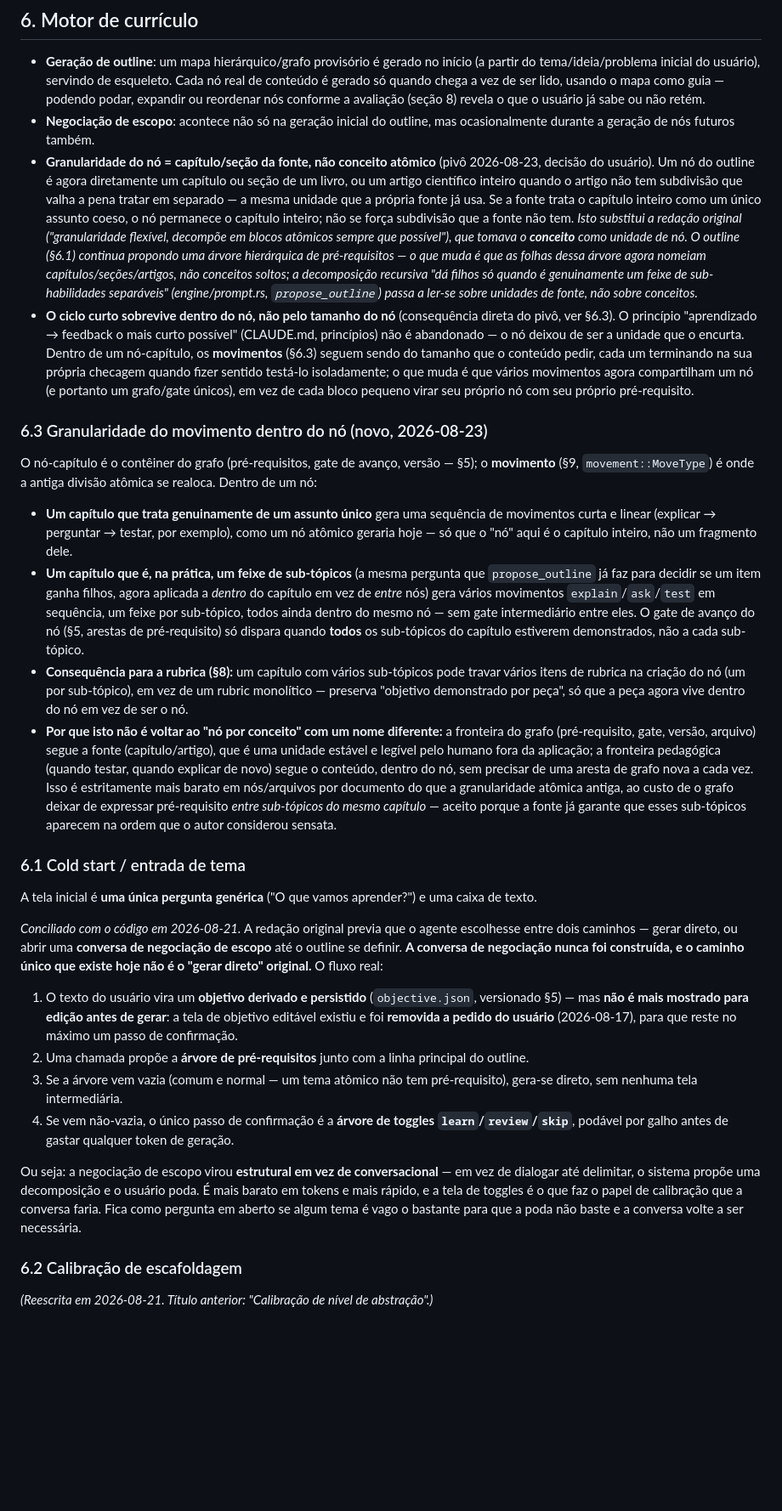
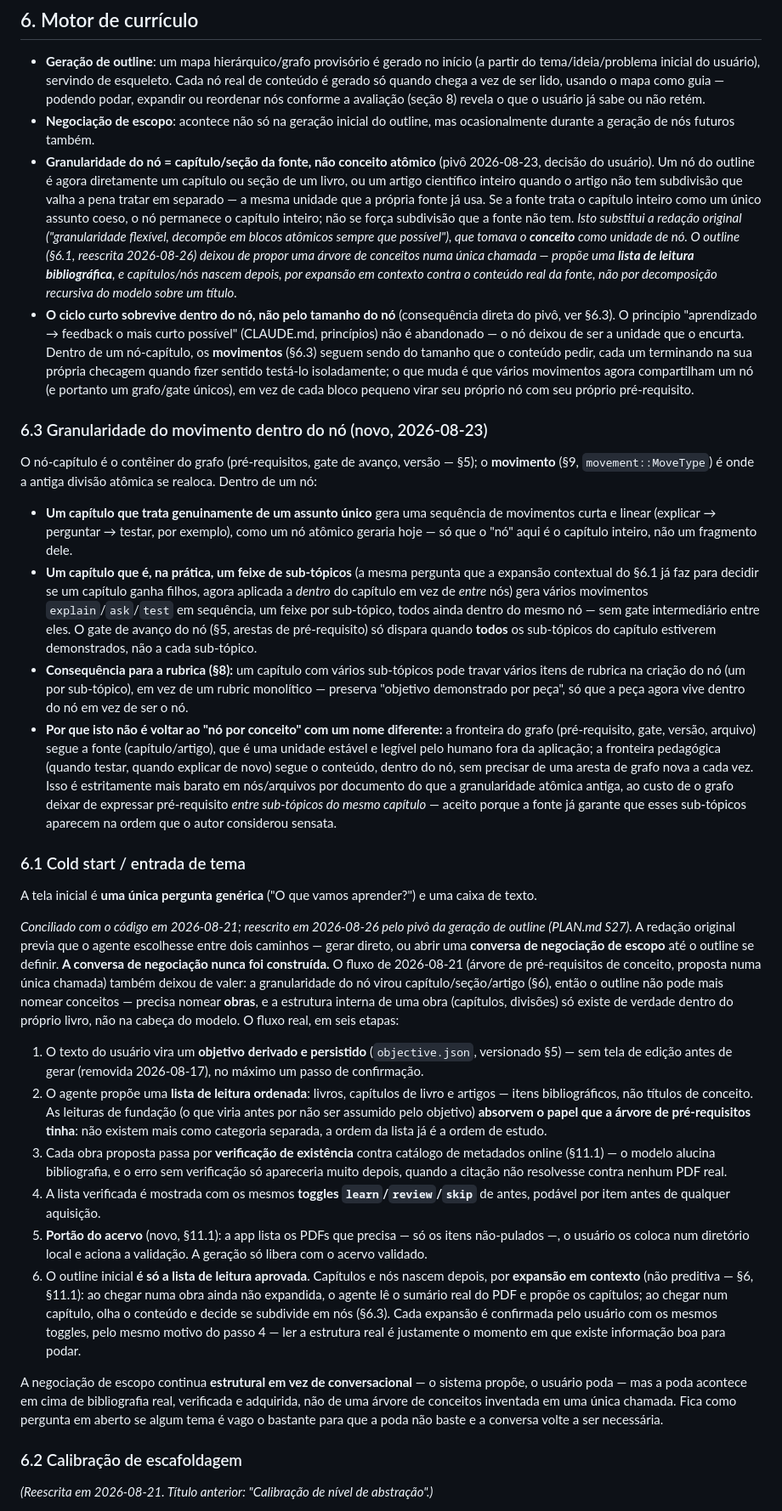
Before and after one commit to Hashino/learnive, a Markdown page: SPEC.md, the part around one of its changes. Shown at 85% size. GitHub-like rendering; blank space fills up the shorter version.

```diff
--- a/SPEC.md
+++ b/SPEC.md
@@ -129,7 +129,7 @@ Estratégia de geração: **JS gerado arbitrário, sempre em sandbox.** O LLM es
 
 - **Geração de outline**: um mapa hierárquico/grafo provisório é gerado no início (a partir do tema/ideia/problema inicial do usuário), servindo de esqueleto. Cada nó real de conteúdo é gerado só quando chega a vez de ser lido, usando o mapa como guia — podendo podar, expandir ou reordenar nós conforme a avaliação (seção 8) revela o que o usuário já sabe ou não retém.
 - **Negociação de escopo**: acontece não só na geração inicial do outline, mas ocasionalmente durante a geração de nós futuros também.
-- **Granularidade do nó = capítulo/seção da fonte, não conceito atômico** (pivô 2026-08-23, decisão do usuário). Um nó do outline é agora diretamente um capítulo ou seção de um livro, ou um artigo científico inteiro quando o artigo não tem subdivisão que valha a pena tratar em separado — a mesma unidade que a própria fonte já usa. Se a fonte trata o capítulo inteiro como um único assunto coeso, o nó permanece o capítulo inteiro; não se força subdivisão que a fonte não tem. *Isto substitui a redação original ("granularidade flexível, decompõe em blocos atômicos sempre que possível"), que tomava o **conceito** como unidade de nó. O outline (§6.1) continua propondo uma árvore hierárquica de pré-requisitos — o que muda é que as folhas dessa árvore agora nomeiam capítulos/seções/artigos, não conceitos soltos; a decomposição recursiva "dá filhos só quando é genuinamente um feixe de sub-habilidades separáveis" (engine/prompt.rs, `propose_outline`) passa a ler-se sobre unidades de fonte, não sobre conceitos.*
+- **Granularidade do nó = capítulo/seção da fonte, não conceito atômico** (pivô 2026-08-23, decisão do usuário). Um nó do outline é agora diretamente um capítulo ou seção de um livro, ou um artigo científico inteiro quando o artigo não tem subdivisão que valha a pena tratar em separado — a mesma unidade que a própria fonte já usa. Se a fonte trata o capítulo inteiro como um único assunto coeso, o nó permanece o capítulo inteiro; não se força subdivisão que a fonte não tem. *Isto substitui a redação original ("granularidade flexível, decompõe em blocos atômicos sempre que possível"), que tomava o **conceito** como unidade de nó. O outline (§6.1, reescrita 2026-08-26) deixou de propor uma árvore de conceitos numa única chamada — propõe uma **lista de leitura bibliográfica**, e capítulos/nós nascem depois, por expansão em contexto contra o conteúdo real da fonte, não por decomposição recursiva do modelo sobre um título.*
 - **O ciclo curto sobrevive dentro do nó, não pelo tamanho do nó** (consequência direta do pivô, ver §6.3). O princípio "aprendizado → feedback o mais curto possível" (CLAUDE.md, princípios) não é abandonado — o nó deixou de ser a unidade que o encurta. Dentro de um nó-capítulo, os **movimentos** (§6.3) seguem sendo do tamanho que o conteúdo pedir, cada um terminando na sua própria checagem quando fizer sentido testá-lo isoladamente; o que muda é que vários movimentos agora compartilham um nó (e portanto um grafo/gate únicos), em vez de cada bloco pequeno virar seu próprio nó com seu próprio pré-requisito.
 
 ### 6.3 Granularidade do movimento dentro do nó (novo, 2026-08-23)
@@ -137,7 +137,7 @@ Estratégia de geração: **JS gerado arbitrário, sempre em sandbox.** O LLM es
 O nó-capítulo é o contêiner do grafo (pré-requisitos, gate de avanço, versão — §5); o **movimento** (§9, `movement::MoveType`) é onde a antiga divisão atômica se realoca. Dentro de um nó:
 
 - **Um capítulo que trata genuinamente de um assunto único** gera uma sequência de movimentos curta e linear (explicar → perguntar → testar, por exemplo), como um nó atômico geraria hoje — só que o "nó" aqui é o capítulo inteiro, não um fragmento dele.
-- **Um capítulo que é, na prática, um feixe de sub-tópicos** (a mesma pergunta que `propose_outline` já faz para decidir se um item ganha filhos, agora aplicada a *dentro* do capítulo em vez de *entre* nós) gera vários movimentos `explain`/`ask`/`test` em sequência, um feixe por sub-tópico, todos ainda dentro do mesmo nó — sem gate intermediário entre eles. O gate de avanço do nó (§5, arestas de pré-requisito) só dispara quando **todos** os sub-tópicos do capítulo estiverem demonstrados, não a cada sub-tópico.
+- **Um capítulo que é, na prática, um feixe de sub-tópicos** (a mesma pergunta que a expansão contextual do §6.1 já faz para decidir se um capítulo ganha filhos, agora aplicada a *dentro* do capítulo em vez de *entre* nós) gera vários movimentos `explain`/`ask`/`test` em sequência, um feixe por sub-tópico, todos ainda dentro do mesmo nó — sem gate intermediário entre eles. O gate de avanço do nó (§5, arestas de pré-requisito) só dispara quando **todos** os sub-tópicos do capítulo estiverem demonstrados, não a cada sub-tópico.
 - **Consequência para a rubrica (§8):** um capítulo com vários sub-tópicos pode travar vários itens de rubrica na criação do nó (um por sub-tópico), em vez de um rubric monolítico — preserva "objetivo demonstrado por peça", só que a peça agora vive dentro do nó em vez de ser o nó.
 - **Por que isto não é voltar ao "nó por conceito" com um nome diferente:** a fronteira do grafo (pré-requisito, gate, versão, arquivo) segue a fonte (capítulo/artigo), que é uma unidade estável e legível pelo humano fora da aplicação; a fronteira pedagógica (quando testar, quando explicar de novo) segue o conteúdo, dentro do nó, sem precisar de uma aresta de grafo nova a cada vez. Isso é estritamente mais barato em nós/arquivos por documento do que a granularidade atômica antiga, ao custo de o grafo deixar de expressar pré-requisito *entre sub-tópicos do mesmo capítulo* — aceito porque a fonte já garante que esses sub-tópicos aparecem na ordem que o autor considerou sensata.
 
@@ -145,14 +145,16 @@ O nó-capítulo é o contêiner do grafo (pré-requisitos, gate de avanço, vers
 
 A tela inicial é **uma única pergunta genérica** ("O que vamos aprender?") e uma caixa de texto.
 
-*Conciliado com o código em 2026-08-21.* A redação original previa que o agente escolhesse entre dois caminhos — gerar direto, ou abrir uma **conversa de negociação de escopo** até o outline se definir. **A conversa de negociação nunca foi construída, e o caminho único que existe hoje não é o "gerar direto" original.** O fluxo real:
+*Conciliado com o código em 2026-08-21; reescrito em 2026-08-26 pelo pivô da geração de outline (PLAN.md S27).* A redação original previa que o agente escolhesse entre dois caminhos — gerar direto, ou abrir uma **conversa de negociação de escopo** até o outline se definir. **A conversa de negociação nunca foi construída.** O fluxo de 2026-08-21 (árvore de pré-requisitos de conceito, proposta numa única chamada) também deixou de valer: a granularidade do nó virou capítulo/seção/artigo (§6), então o outline não pode mais nomear conceitos — precisa nomear **obras**, e a estrutura interna de uma obra (capítulos, divisões) só existe de verdade dentro do próprio livro, não na cabeça do modelo. O fluxo real, em seis etapas:
 
-1. O texto do usuário vira um **objetivo derivado e persistido** (`objective.json`, versionado §5) — mas **não é mais mostrado para edição antes de gerar**: a tela de objetivo editável existiu e foi **removida a pedido do usuário** (2026-08-17), para que reste no máximo um passo de confirmação.
-2. Uma chamada propõe a **árvore de pré-requisitos** junto com a linha principal do outline.
-3. Se a árvore vem vazia (comum e normal — um tema atômico não tem pré-requisito), gera-se direto, sem nenhuma tela intermediária.
-4. Se vem não-vazia, o único passo de confirmação é a **árvore de toggles `learn`/`review`/`skip`**, podável por galho antes de gastar qualquer token de geração.
+1. O texto do usuário vira um **objetivo derivado e persistido** (`objective.json`, versionado §5) — sem tela de edição antes de gerar (removida 2026-08-17), no máximo um passo de confirmação.
+2. O agente propõe uma **lista de leitura ordenada**: livros, capítulos de livro e artigos — itens bibliográficos, não títulos de conceito. As leituras de fundação (o que viria antes por não ser assumido pelo objetivo) **absorvem o papel que a árvore de pré-requisitos tinha**: não existem mais como categoria separada, a ordem da lista já é a ordem de estudo.
+3. Cada obra proposta passa por **verificação de existência** contra catálogo de metadados online (§11.1) — o modelo alucina bibliografia, e o erro sem verificação só apareceria muito depois, quando a citação não resolvesse contra nenhum PDF real.
+4. A lista verificada é mostrada com os mesmos **toggles `learn`/`review`/`skip`** de antes, podável por item antes de qualquer aquisição.
+5. **Portão do acervo** (novo, §11.1): a app lista os PDFs que precisa — só os itens não-pulados —, o usuário os coloca num diretório local e aciona a validação. A geração só libera com o acervo validado.
+6. O outline inicial **é só a lista de leitura aprovada**. Capítulos e nós nascem depois, por **expansão em contexto** (não preditiva — §6, §11.1): ao chegar numa obra ainda não expandida, o agente lê o sumário real do PDF e propõe os capítulos; ao chegar num capítulo, olha o conteúdo e decide se subdivide em nós (§6.3). Cada expansão é confirmada pelo usuário com os mesmos toggles, pelo mesmo motivo do passo 4 — ler a estrutura real é justamente o momento em que existe informação boa para podar.
 
-Ou seja: a negociação de escopo virou **estrutural em vez de conversacional** — em vez de dialogar até delimitar, o sistema propõe uma decomposição e o usuário poda. É mais barato em tokens e mais rápido, e a tela de toggles é o que faz o papel de calibração que a conversa faria. Fica como pergunta em aberto se algum tema é vago o bastante para que a poda não baste e a conversa volte a ser necessária.
+A negociação de escopo continua **estrutural em vez de conversacional** — o sistema propõe, o usuário poda — mas a poda acontece em cima de bibliografia real, verificada e adquirida, não de uma árvore de conceitos inventada em uma única chamada. Fica como pergunta em aberto se algum tema é vago o bastante para que a poda não baste e a conversa volte a ser necessária.
 
 ### 6.2 Calibração de escafoldagem
 
```
Also changed, not shown: other parts of SPEC.md (+23 -21 lines).
